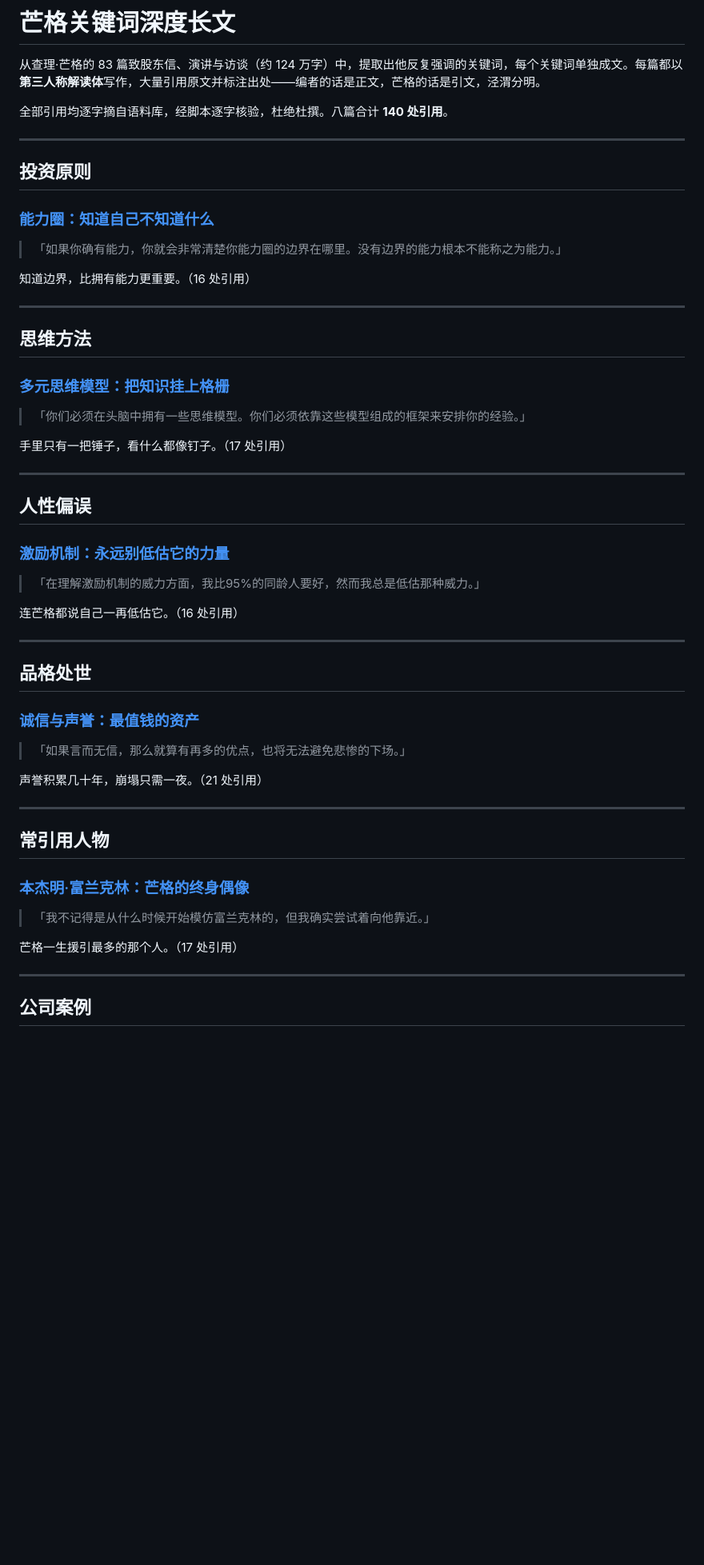
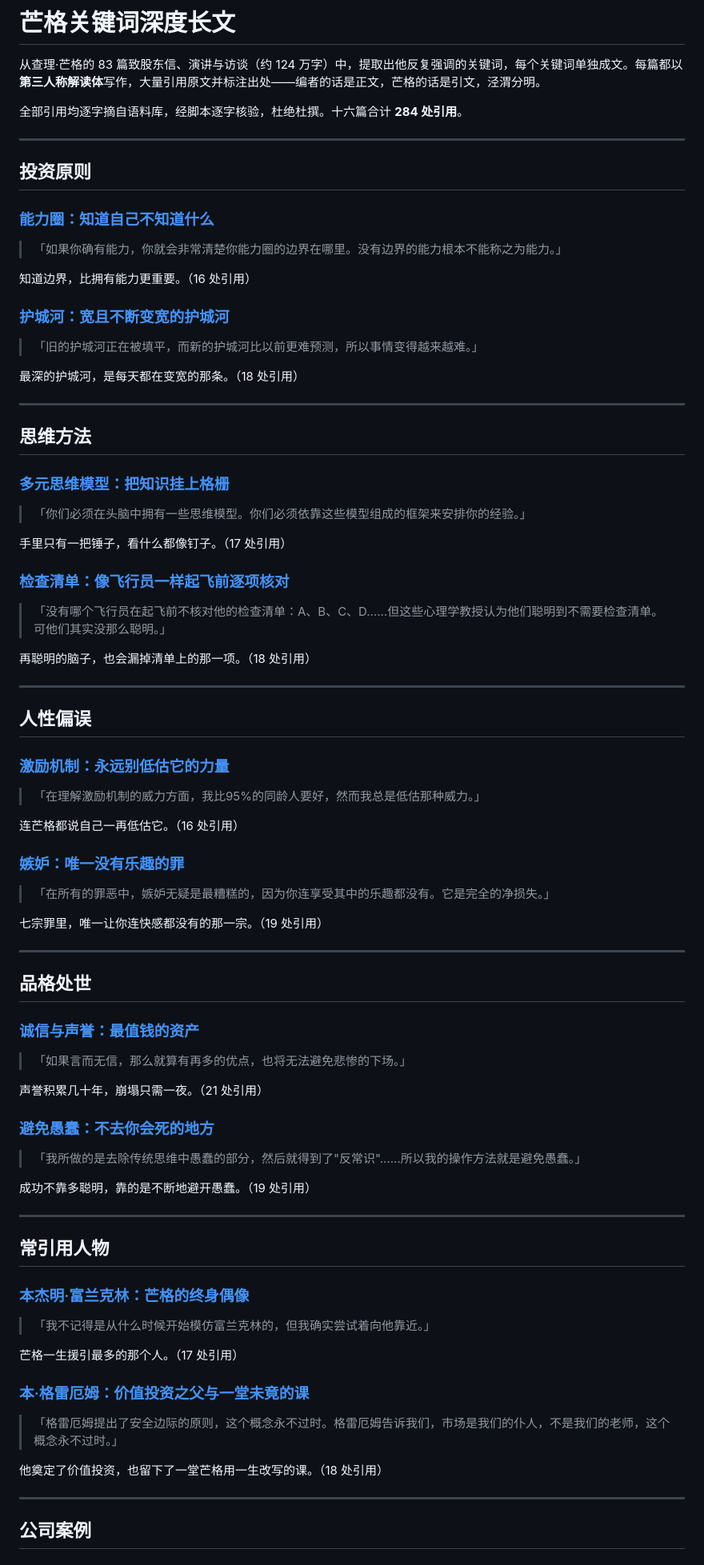
Before and after one commit to Esdeath/website_munger, a Markdown page: articles/README.md, the part around one of its changes. Shown at 80% size. Rendered like a GitHub page; blank space fills up the shorter version.

Commit message:
article: 第 2 批索引页 + TODO 更新(16 篇 / 284 处引用)
Co-Authored-By: Claude Opus 4.8 <noreply@anthropic.com>

```diff
--- a/articles/README.md
+++ b/articles/README.md
@@ -2,7 +2,7 @@
 
 从查理·芒格的 83 篇致股东信、演讲与访谈（约 124 万字）中，提取出他反复强调的关键词，每个关键词单独成文。每篇都以**第三人称解读体**写作，大量引用原文并标注出处——编者的话是正文，芒格的话是引文，泾渭分明。
 
-全部引用均逐字摘自语料库，经脚本逐字核验，杜绝杜撰。八篇合计 **140 处引用**。
+全部引用均逐字摘自语料库，经脚本逐字核验，杜绝杜撰。十六篇合计 **284 处引用**。
 
 ---
 
@@ -13,6 +13,11 @@
 
 知道边界，比拥有能力更重要。（16 处引用）
 
+### [护城河：宽且不断变宽的护城河](护城河-宽且不断变宽的护城河.md)
+> 「旧的护城河正在被填平，而新的护城河比以前更难预测，所以事情变得越来越难。」
+
+最深的护城河，是每天都在变宽的那条。（18 处引用）
+
 ---
 
 ## 思维方法
@@ -21,6 +26,11 @@
 > 「你们必须在头脑中拥有一些思维模型。你们必须依靠这些模型组成的框架来安排你的经验。」
 
 手里只有一把锤子，看什么都像钉子。（17 处引用）
+
+### [检查清单：像飞行员一样起飞前逐项核对](检查清单-像飞行员一样起飞前逐项核对.md)
+> 「没有哪个飞行员在起飞前不核对他的检查清单：A、B、C、D……但这些心理学教授认为他们聪明到不需要检查清单。可他们其实没那么聪明。」
+
+再聪明的脑子，也会漏掉清单上的那一项。（18 处引用）
 
 ---
 
@@ -31,6 +41,11 @@
 
 连芒格都说自己一再低估它。（16 处引用）
 
+### [嫉妒：唯一没有乐趣的罪](嫉妒-唯一没有乐趣的罪.md)
+> 「在所有的罪恶中，嫉妒无疑是最糟糕的，因为你连享受其中的乐趣都没有。它是完全的净损失。」
+
+七宗罪里，唯一让你连快感都没有的那一宗。（19 处引用）
+
 ---
 
 ## 品格处世
@@ -39,6 +54,11 @@
 > 「如果言而无信，那么就算有再多的优点，也将无法避免悲惨的下场。」
 
 声誉积累几十年，崩塌只需一夜。（21 处引用）
+
+### [避免愚蠢：不去你会死的地方](避免愚蠢-不去你会死的地方.md)
+> 「我所做的是去除传统思维中愚蠢的部分，然后就得到了"反常识"……所以我的操作方法就是避免愚蠢。」
+
+成功不靠多聪明，靠的是不断地避开愚蠢。（19 处引用）
 
 ---
 
@@ -49,6 +69,11 @@
 
 芒格一生援引最多的那个人。（17 处引用）
 
+### [本·格雷厄姆：价值投资之父与一堂未竟的课](本格雷厄姆-价值投资之父与一堂未竟的课.md)
+> 「格雷厄姆提出了安全边际的原则，这个概念永不过时。格雷厄姆告诉我们，市场是我们的仆人，不是我们的老师，这个概念永不过时。」
+
+他奠定了价值投资，也留下了一堂芒格用一生改写的课。（18 处引用）
+
 ---
 
 ## 公司案例
```
Also changed, not shown: other parts of articles/README.md (+15 -0 lines), articles/TODO.md (+45 -31 lines).
